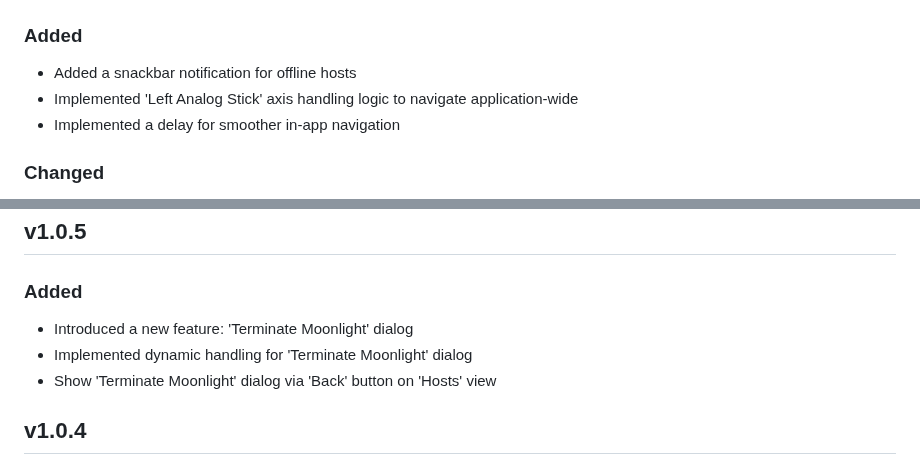
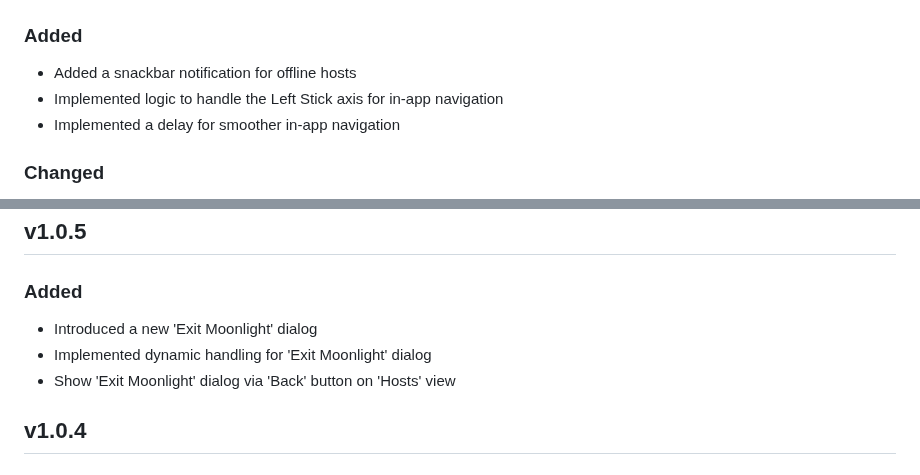
Before and after one commit to ndriqimlahu/moonlight-tizen, a Markdown page: CHANGELOG.md, 2 parts joined by grey strips. GitHub-like rendering.

```diff
--- a/CHANGELOG.md
+++ b/CHANGELOG.md
@@ -326,7 +326,7 @@ All notable changes to this project will be documented in this file.
 
 ### Added
 - Added a snackbar notification for offline hosts
-- Implemented 'Left Analog Stick' axis handling logic to navigate application-wide
+- Implemented logic to handle the Left Stick axis for in-app navigation
 - Implemented a delay for smoother in-app navigation
 
 ### Changed
@@ -437,9 +437,9 @@ All notable changes to this project will be documented in this file.
 ## v1.0.5
 
 ### Added
-- Introduced a new feature: 'Terminate Moonlight' dialog
-- Implemented dynamic handling for 'Terminate Moonlight' dialog
-- Show 'Terminate Moonlight' dialog via 'Back' button on 'Hosts' view
+- Introduced a new 'Exit Moonlight' dialog
+- Implemented dynamic handling for 'Exit Moonlight' dialog
+- Show 'Exit Moonlight' dialog via 'Back' button on 'Hosts' view
 
 ## v1.0.4
 
```
